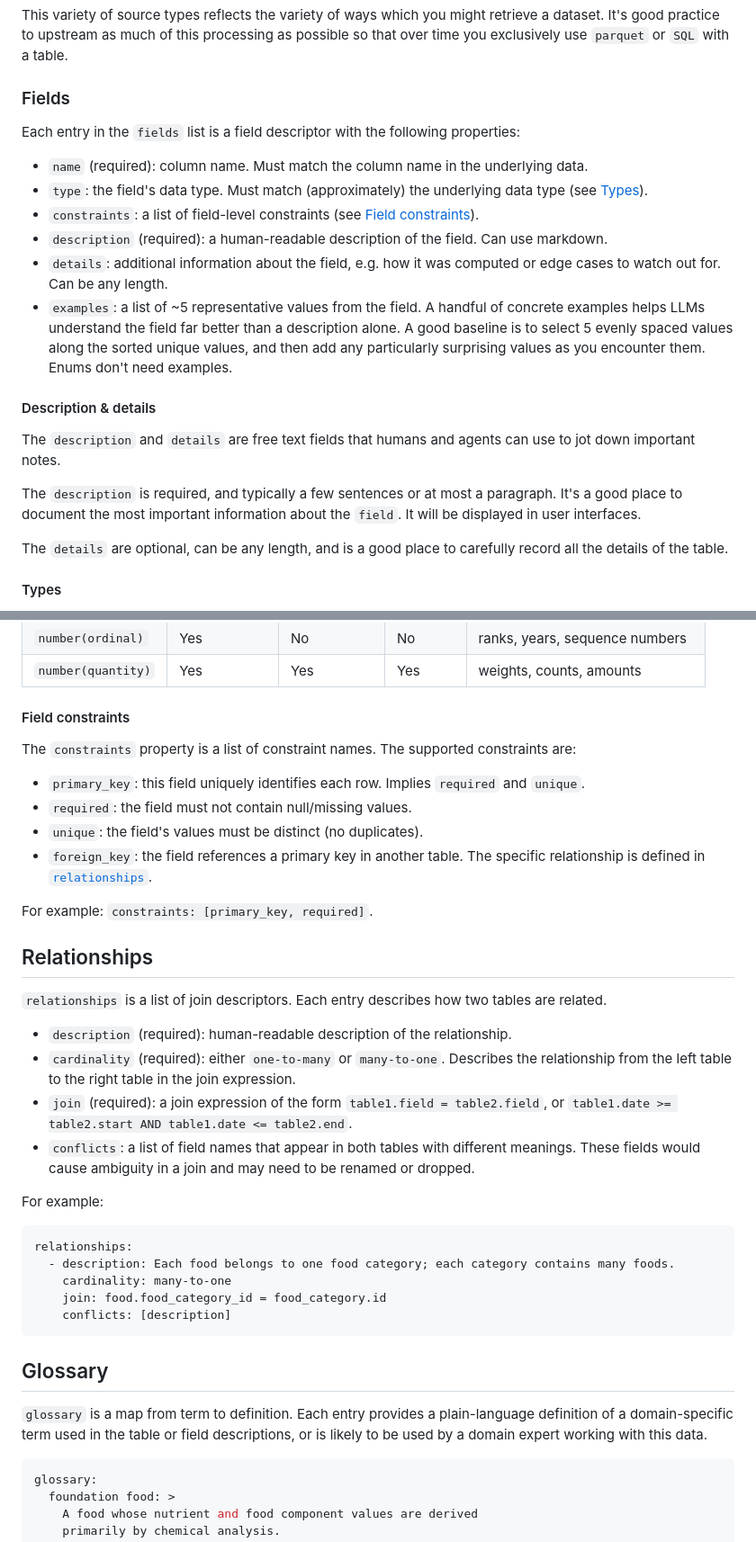
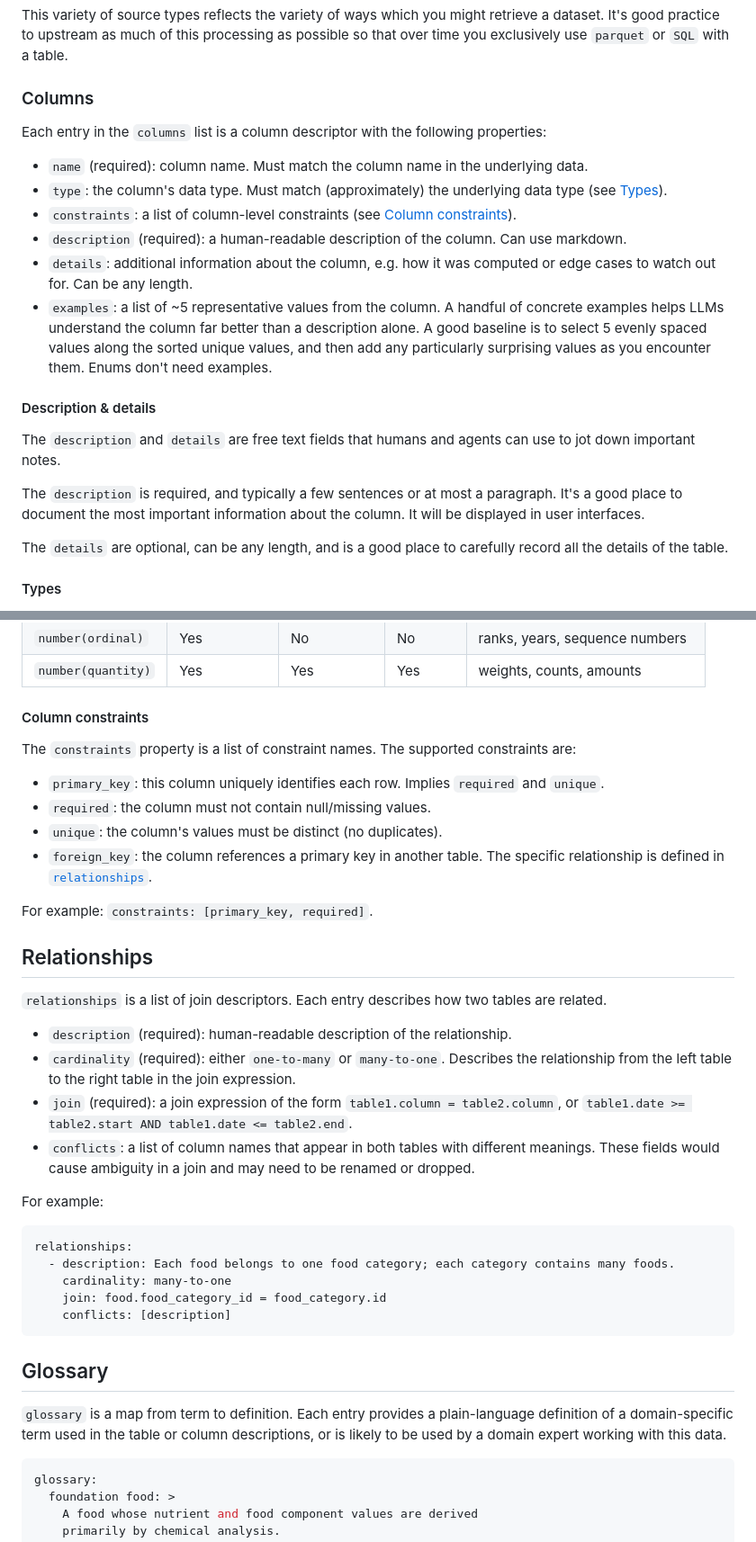
Before and after one commit to hadley/data-dict.yaml, a Markdown page: README.md, 2 parts joined by grey strips. Shown at 90% size. Drawn GitHub-style.

Commit message:
field -> column

````diff
--- a/README.md
+++ b/README.md
@@ -71,22 +71,22 @@ The currently supported keys are:
 
 This variety of source types reflects the variety of ways which you might retrieve a dataset. It's good practice to upstream as much of this processing as possible so that over time you exclusively use `parquet` or `SQL` with a table.
 
-### Fields
+### Columns
 
-Each entry in the `fields` list is a field descriptor with the following properties:
+Each entry in the `columns` list is a column descriptor with the following properties:
 
 * `name` (required): column name. Must match the column name in the underlying data.
-* `type`: the field's data type. Must match (approximately) the underlying data type (see [Types](#types)).
-* `constraints`: a list of field-level constraints (see [Field constraints](#field-constraints)).
-* `description` (required): a human-readable description of the field. Can use markdown.
-* `details`: additional information about the field, e.g. how it was computed or edge cases to watch out for. Can be any length.
-* `examples`: a list of ~5 representative values from the field. A handful of concrete examples helps LLMs understand the field far better than a description alone. A good baseline is to select 5 evenly spaced values along the sorted unique values, and then add any particularly surprising values as you encounter them. Enums don't need examples.
+* `type`: the column's data type. Must match (approximately) the underlying data type (see [Types](#types)).
+* `constraints`: a list of column-level constraints (see [Column constraints](#column-constraints)).
+* `description` (required): a human-readable description of the column. Can use markdown.
+* `details`: additional information about the column, e.g. how it was computed or edge cases to watch out for. Can be any length.
+* `examples`: a list of ~5 representative values from the column. A handful of concrete examples helps LLMs understand the column far better than a description alone. A good baseline is to select 5 evenly spaced values along the sorted unique values, and then add any particularly surprising values as you encounter them. Enums don't need examples.
 
 #### Description & details
 
 The `description` and `details` are free text fields that humans and agents can use to jot down important notes.
 
-The `description` is required, and typically a few sentences or at most a paragraph. It's a good place to document the most important information about the `field`. It will be displayed in user interfaces.
+The `description` is required, and typically a few sentences or at most a paragraph. It's a good place to document the most important information about the column. It will be displayed in user interfaces.
 
 The `details` are optional, can be any length, and is a good place to carefully record all the details of the table.
 
@@ -114,14 +114,14 @@ The `number` type can be qualified with a measure in parentheses that classifies
 | `number(ordinal)` | Yes | No | No | ranks, years, sequence numbers |
 | `number(quantity)` | Yes | Yes | Yes | weights, counts, amounts |
 
-#### Field constraints
+#### Column constraints
 
 The `constraints` property is a list of constraint names. The supported constraints are:
 
-* `primary_key`: this field uniquely identifies each row. Implies `required` and `unique`.
-* `required`: the field must not contain null/missing values.
-* `unique`: the field's values must be distinct (no duplicates).
-* `foreign_key`: the field references a primary key in another table. The specific relationship is defined in [`relationships`](#relationships).
+* `primary_key`: this column uniquely identifies each row. Implies `required` and `unique`.
+* `required`: the column must not contain null/missing values.
+* `unique`: the column's values must be distinct (no duplicates).
+* `foreign_key`: the column references a primary key in another table. The specific relationship is defined in [`relationships`](#relationships).
 
 For example: `constraints: [primary_key, required]`.
 
@@ -131,8 +131,8 @@ For example: `constraints: [primary_key, required]`.
 
 * `description` (required): human-readable description of the relationship.
 * `cardinality` (required): either `one-to-many` or `many-to-one`. Describes the relationship from the left table to the right table in the join expression.
-* `join` (required): a join expression of the form `table1.field = table2.field`, or `table1.date >= table2.start AND table1.date <= table2.end`.
-* `conflicts`: a list of field names that appear in both tables with different meanings. These fields would cause ambiguity in a join and may need to be renamed or dropped.
+* `join` (required): a join expression of the form `table1.column = table2.column`, or `table1.date >= table2.start AND table1.date <= table2.end`.
+* `conflicts`: a list of column names that appear in both tables with different meanings. These fields would cause ambiguity in a join and may need to be renamed or dropped.
 
 For example:
 
@@ -146,7 +146,7 @@ relationships:
 
 ## Glossary
 
-`glossary` is a map from term to definition. Each entry provides a plain-language definition of a domain-specific term used in the table or field descriptions, or is likely to be used by a domain expert working with this data.
+`glossary` is a map from term to definition. Each entry provides a plain-language definition of a domain-specific term used in the table or column descriptions, or is likely to be used by a domain expert working with this data.
 
 ```yaml
 glossary:
````
Also changed, not shown: other parts of README.md (+4 -4 lines).
